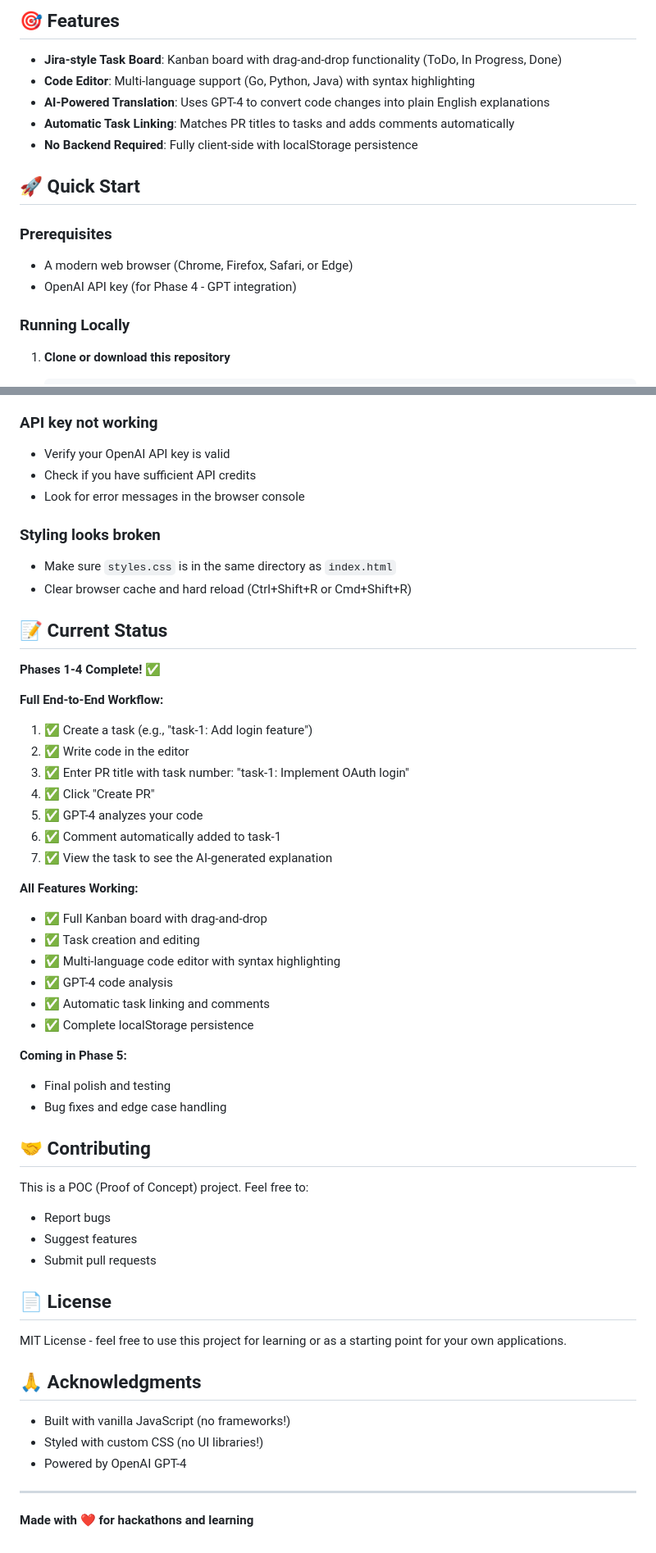
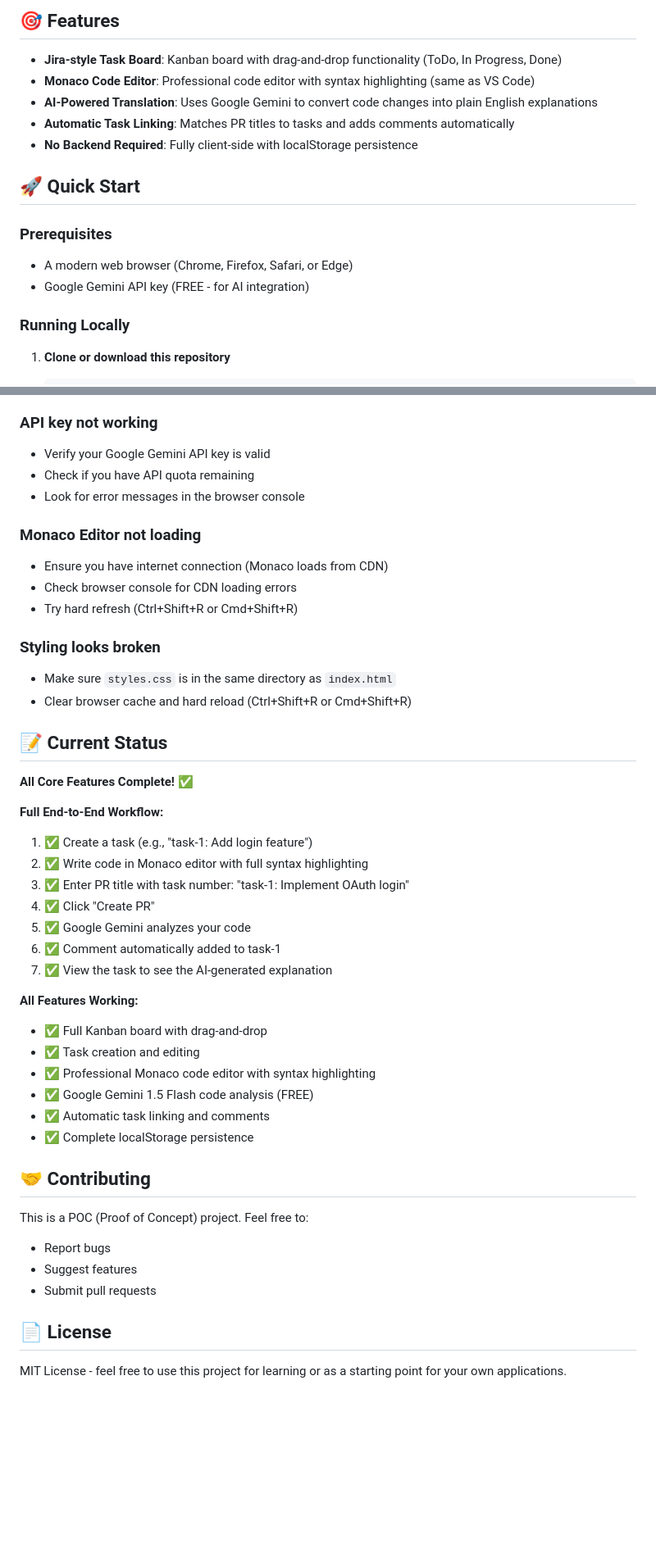
Before and after one commit to sanket0x/code-translator-poc, a Markdown page: README.md, 2 parts joined by grey strips. Shown at 82% size. Rendered like a GitHub page; blank space fills up the shorter version.

```diff
--- a/README.md
+++ b/README.md
@@ -5,8 +5,8 @@ A web application that translates GitHub PR code changes into business context a
 ## 🎯 Features
 
 - **Jira-style Task Board**: Kanban board with drag-and-drop functionality (ToDo, In Progress, Done)
-- **Code Editor**: Multi-language support (Go, Python, Java) with syntax highlighting
-- **AI-Powered Translation**: Uses GPT-4 to convert code changes into plain English explanations
+- **Monaco Code Editor**: Professional code editor with syntax highlighting (same as VS Code)
+- **AI-Powered Translation**: Uses Google Gemini to convert code changes into plain English explanations
 - **Automatic Task Linking**: Matches PR titles to tasks and adds comments automatically
 - **No Backend Required**: Fully client-side with localStorage persistence
 
@@ -15,7 +15,7 @@ A web application that translates GitHub PR code changes into business context a
 ### Prerequisites
 
 - A modern web browser (Chrome, Firefox, Safari, or Edge)
-- OpenAI API key (for Phase 4 - GPT integration)
+- Google Gemini API key (FREE - for AI integration)
 
 ### Running Locally
 
@@ -295,9 +230,14 @@ All data is stored locally in your browser using localStorage:
 - Check browser console for errors
 
 ### API key not working
-- Verify your OpenAI API key is valid
-- Check if you have sufficient API credits
+- Verify your Google Gemini API key is valid
+- Check if you have API quota remaining
 - Look for error messages in the browser console
+
+### Monaco Editor not loading
+- Ensure you have internet connection (Monaco loads from CDN)
+- Check browser console for CDN loading errors
+- Try hard refresh (Ctrl+Shift+R or Cmd+Shift+R)
 
 ### Styling looks broken
 - Make sure `styles.css` is in the same directory as `index.html`
@@ -305,28 +245,24 @@ All data is stored locally in your browser using localStorage:
 
 ## 📝 Current Status
 
-**Phases 1-4 Complete!** ✅
+**All Core Features Complete!** ✅
 
 **Full End-to-End Workflow:**
 1. ✅ Create a task (e.g., "task-1: Add login feature")
-2. ✅ Write code in the editor
+2. ✅ Write code in Monaco editor with full syntax highlighting
 3. ✅ Enter PR title with task number: "task-1: Implement OAuth login"
 4. ✅ Click "Create PR"
-5. ✅ GPT-4 analyzes your code
+5. ✅ Google Gemini analyzes your code
 6. ✅ Comment automatically added to task-1
 7. ✅ View the task to see the AI-generated explanation
 
 **All Features Working:**
 - ✅ Full Kanban board with drag-and-drop
 - ✅ Task creation and editing
-- ✅ Multi-language code editor with syntax highlighting
-- ✅ GPT-4 code analysis
+- ✅ Professional Monaco code editor with syntax highlighting
+- ✅ Google Gemini 1.5 Flash code analysis (FREE)
 - ✅ Automatic task linking and comments
 - ✅ Complete localStorage persistence
-
-**Coming in Phase 5:**
-- Final polish and testing
-- Bug fixes and edge case handling
 
 ## 🤝 Contributing
 
@@ -338,13 +274,3 @@ This is a POC (Proof of Concept) project. Feel free to:
 ## 📄 License
 
 MIT License - feel free to use this project for learning or as a starting point for your own applications.
-
-## 🙏 Acknowledgments
-
-- Built with vanilla JavaScript (no frameworks!)
-- Styled with custom CSS (no UI libraries!)
-- Powered by OpenAI GPT-4
-
----
-
-**Made with ❤️ for hackathons and learning**
```
Also changed, not shown: other parts of README.md (+19 -84 lines).
